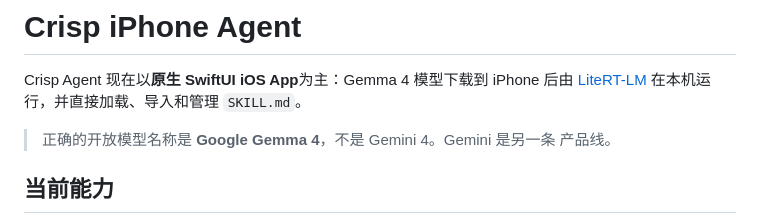
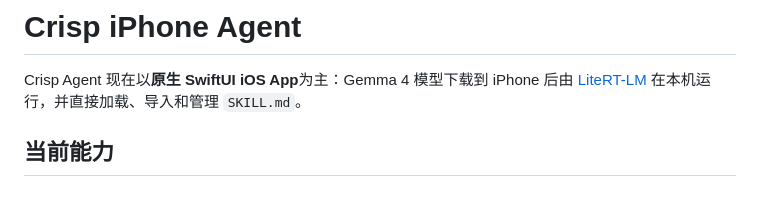
Before and after one commit to tangzhiyin/CrispAgent, a Markdown page: README.md, the part around the change. GitHub-like rendering; blank space fills up the shorter version.

```diff
--- a/README.md
+++ b/README.md
@@ -4,8 +4,6 @@ Crisp Agent 现在以**原生 SwiftUI iOS App**为主：Gemma 4 模型下载到
 iPhone 后由 [LiteRT-LM](https://github.com/google-ai-edge/LiteRT-LM)
 在本机运行，并直接加载、导入和管理 `SKILL.md`。
 
-> 正确的开放模型名称是 **Google Gemma 4**，不是 Gemini 4。Gemini 是另一条
-> 产品线。
 
 ## 当前能力
 
```
